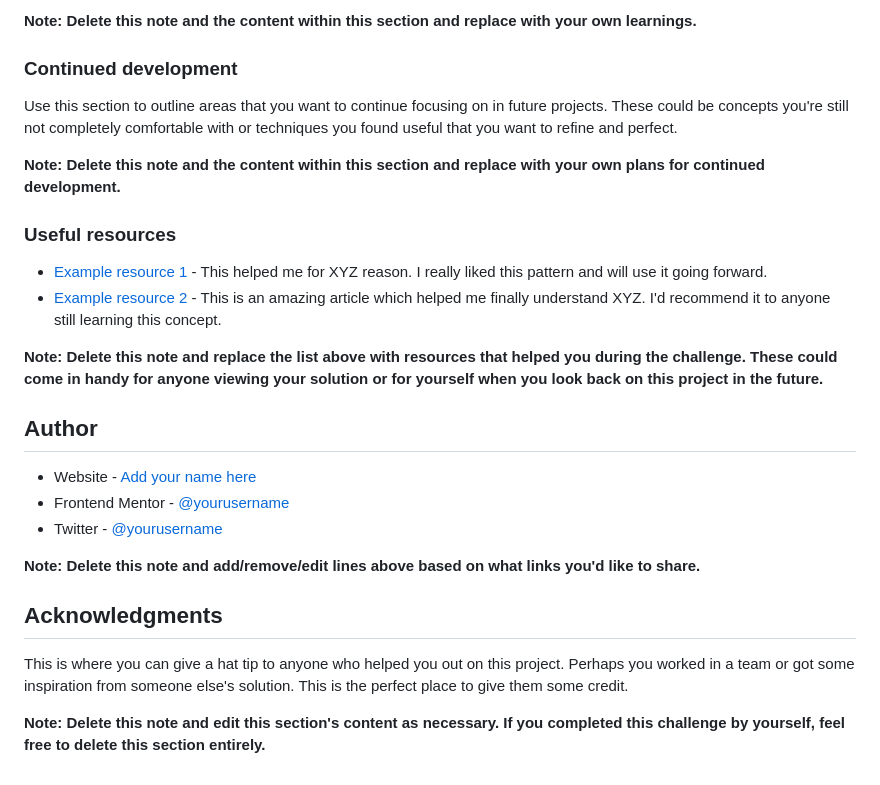
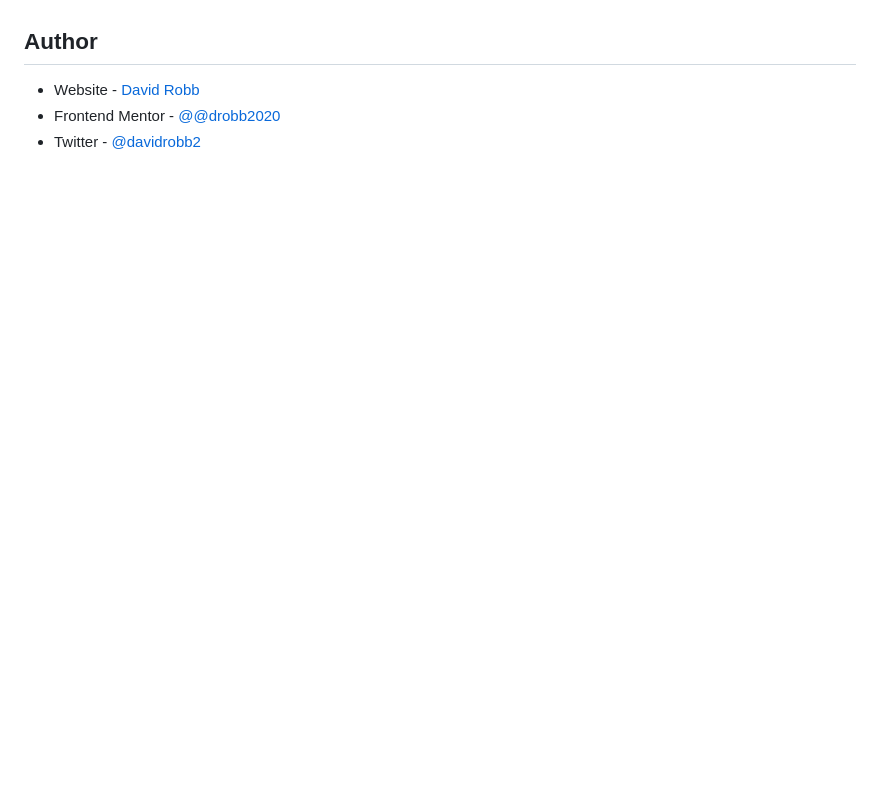
Before and after one commit to drobb2020/product-preview-card-component, a Markdown page: README.md, the part around the change printed below. Rendered like a GitHub page; blank space fills up the shorter version.

```diff
--- a/README.md
+++ b/README.md
@@ -88,28 +44,6 @@ If you want more help with writing markdown, we'd recommend checking out [The Ma
-**Note: Delete this note and the content within this section and replace with your own learnings.**
-
-### Continued development
-
-Use this section to outline areas that you want to continue focusing on in future projects. These could be concepts you're still not completely comfortable with or techniques you found useful that you want to refine and perfect.
-
-**Note: Delete this note and the content within this section and replace with your own plans for continued development.**
-
-### Useful resources
-
-- [Example resource 1](https://www.example.com) - This helped me for XYZ reason. I really liked this pattern and will use it going forward.
-- [Example resource 2](https://www.example.com) - This is an amazing article which helped me finally understand XYZ. I'd recommend it to anyone still learning this concept.
-
-**Note: Delete this note and replace the list above with resources that helped you during the challenge. These could come in handy for anyone viewing your solution or for yourself when you look back on this project in the future.**
 
 ## Author
 
-- Website - [Add your name here](https://www.your-site.com)
-- Frontend Mentor - [@yourusername](https://www.frontendmentor.io/profile/yourusername)
-- Twitter - [@yourusername](https://www.twitter.com/yourusername)
-
-**Note: Delete this note and add/remove/edit lines above based on what links you'd like to share.**
-
-## Acknowledgments
-
-This is where you can give a hat tip to anyone who helped you out on this project. Perhaps you worked in a team or got some inspiration from someone else's solution. This is the perfect place to give them some credit.
-
-**Note: Delete this note and edit this section's content as necessary. If you completed this challenge by yourself, feel free to delete this section entirely.**
+- Website - [David Robb](https://davidrobb2021.tech)
+- Frontend Mentor - [@@drobb2020](https://www.frontendmentor.io/profile/drobb2020)
+- Twitter - [@davidrobb2](https://www.twitter.com/DavidRobb2)
```
Also changed, not shown: other parts of README.md (+3 -47 lines), assets/CleanShot 2022-11-24 at 17.29.14.png (added).
